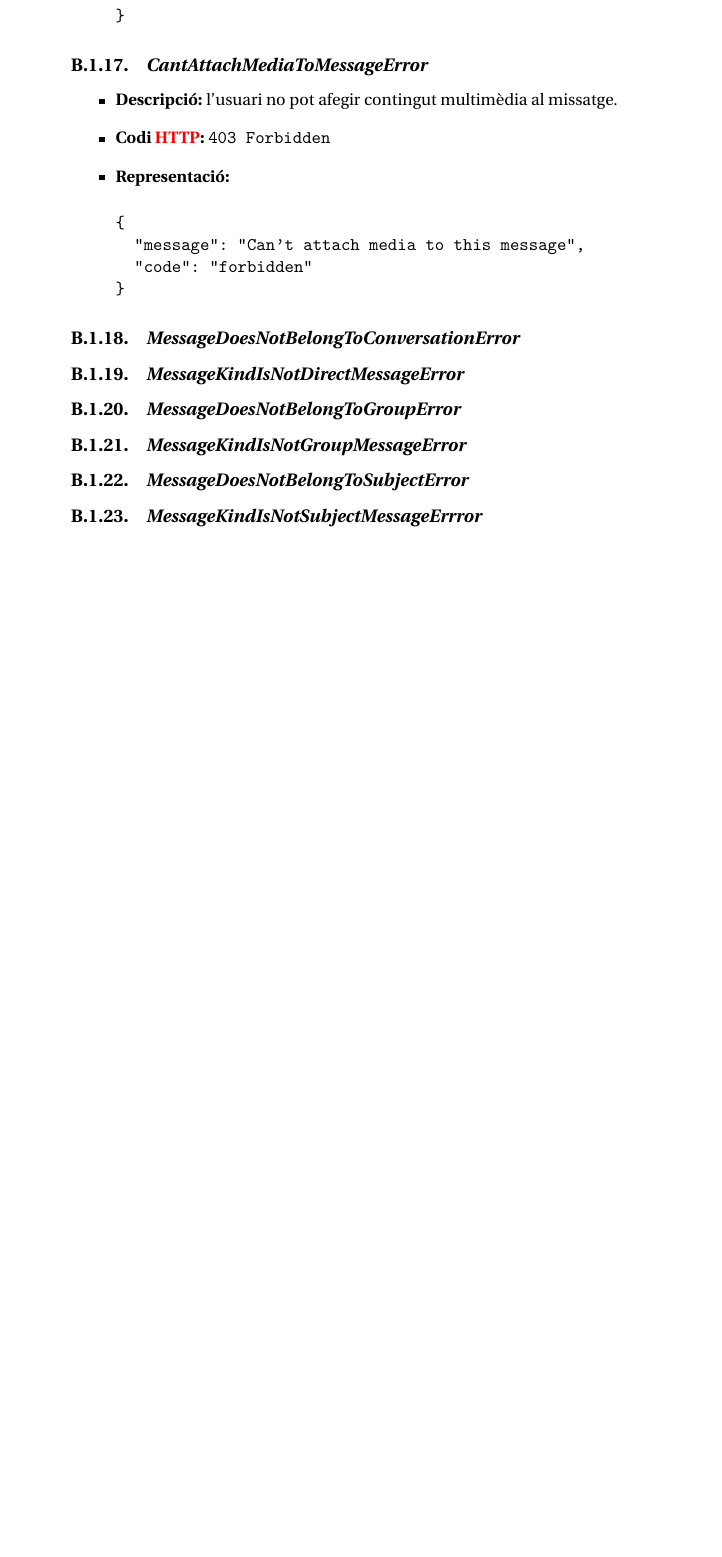
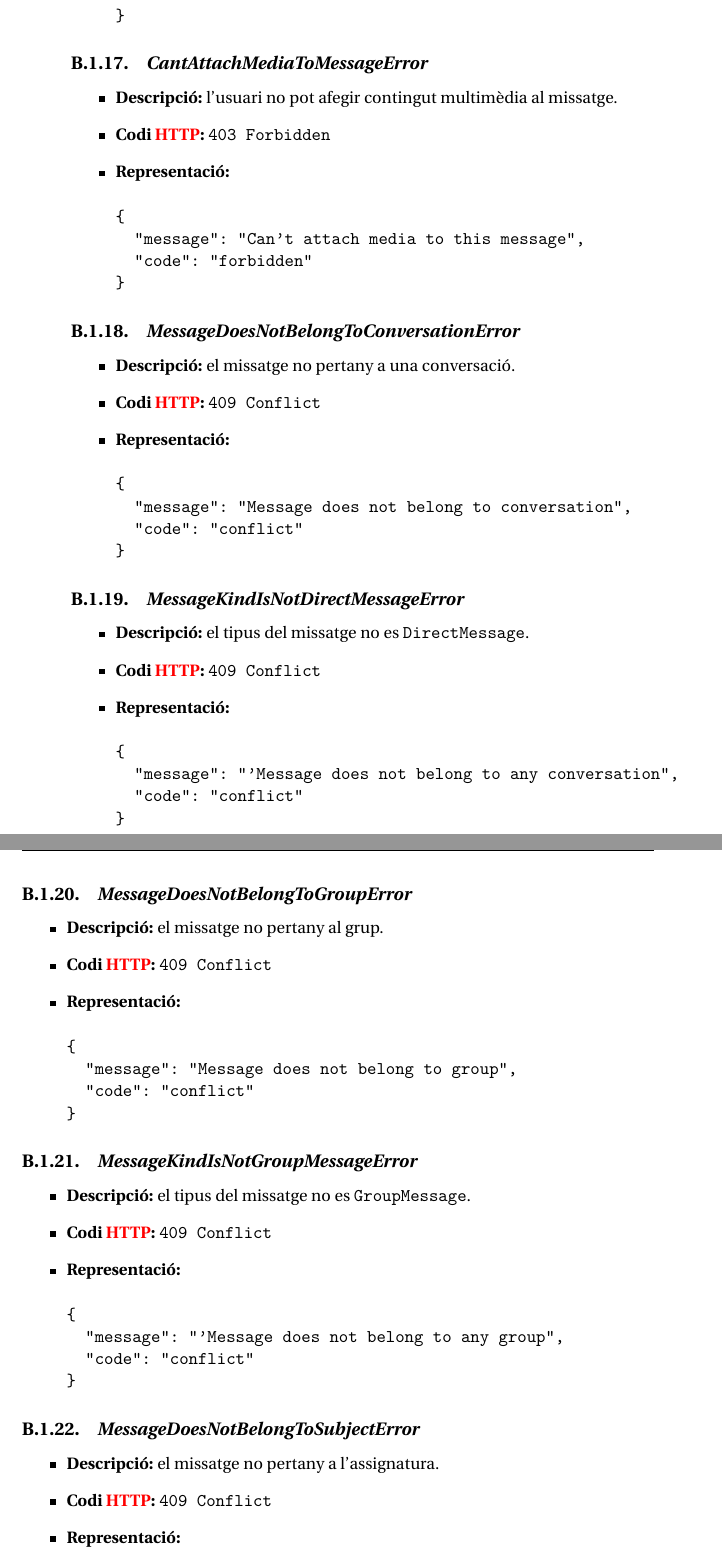
Before and after one commit to joanfont/rhodes, a LaTeX thesis (docs/MemoriaTFG.tex, which reads docs/Manual.tex): part of page 84 of 116 before the commit and two parts of pages 84 and 85 of 116 after it, the two joined at a grey line, cut so that both start at the same text, the shorter picture padded with empty space. Compiled offline with pdfLaTeX.

Commit message:
haver d'arreglar coses a aquestes altures...

```diff
--- a/docs/Manual.tex
+++ b/docs/Manual.tex
@@ -249,7 +249,56 @@ En aquest annex es detallarà cada acció de l'\ac{API}, quins paràmetres neces
 \end{verbatim}
 \end{itemize}
 \subsection{\emph{MessageDoesNotBelongToConversationError}}
+\begin{itemize}
+	\item \textbf{Descripció:} el missatge no pertany a una conversació.
+	\item \textbf{Codi \ac{HTTP}:} \texttt{409 Conflict}
+	\item \textbf{Representació:}
+\begin{verbatim}
+{
+  "message": "Message does not belong to conversation",
+  "code": "conflict"
+}
+\end{verbatim}
+\end{itemize}
 \subsection{\emph{MessageKindIsNotDirectMessageError}}
+\begin{itemize}
+	\item \textbf{Descripció:} el tipus del missatge no es \texttt{DirectMessage}.
+	\item \textbf{Codi \ac{HTTP}:} \texttt{409 Conflict}
+	\item \textbf{Representació:}
+\begin{verbatim}
+{
+  "message": "'Message does not belong to any conversation",
+  "code": "conflict"
+}
+\end{verbatim}
+\end{itemize}
 \subsection{\emph{MessageDoesNotBelongToGroupError}}
+\begin{itemize}
+	\item \textbf{Descripció:} el missatge no pertany al grup.
+	\item \textbf{Codi \ac{HTTP}:} \texttt{409 Conflict}
+	\item \textbf{Representació:}
+\begin{verbatim}
+{
+  "message": "Message does not belong to group",
+  "code": "conflict"
+}
+\end{verbatim}
+\end{itemize}
 \subsection{\emph{MessageKindIsNotGroupMessageError}}
+\begin{itemize}
+	\item \textbf{Descripció:} el tipus del missatge no es \texttt{GroupMessage}.
+	\item \textbf{Codi \ac{HTTP}:} \texttt{409 Conflict}
+	\item \textbf{Representació:}
+\begin{verbatim}
+{
+  "message": "'Message does not belong to any group",
+  "code": "conflict"
+}
+\end{verbatim}
+\end{itemize}
 \subsection{\emph{MessageDoesNotBelongToSubjectError}}
+\begin{itemize}
+	\item \textbf{Descripció:} el missatge no pertany a l'assignatura.
+	\item \textbf{Codi \ac{HTTP}:} \texttt{409 Conflict}
+	\item \textbf{Representació:}
+\begin{verbatim}
```
Also changed, not shown: docs/Manual.tex (18 more changed lines), 1 other file.
